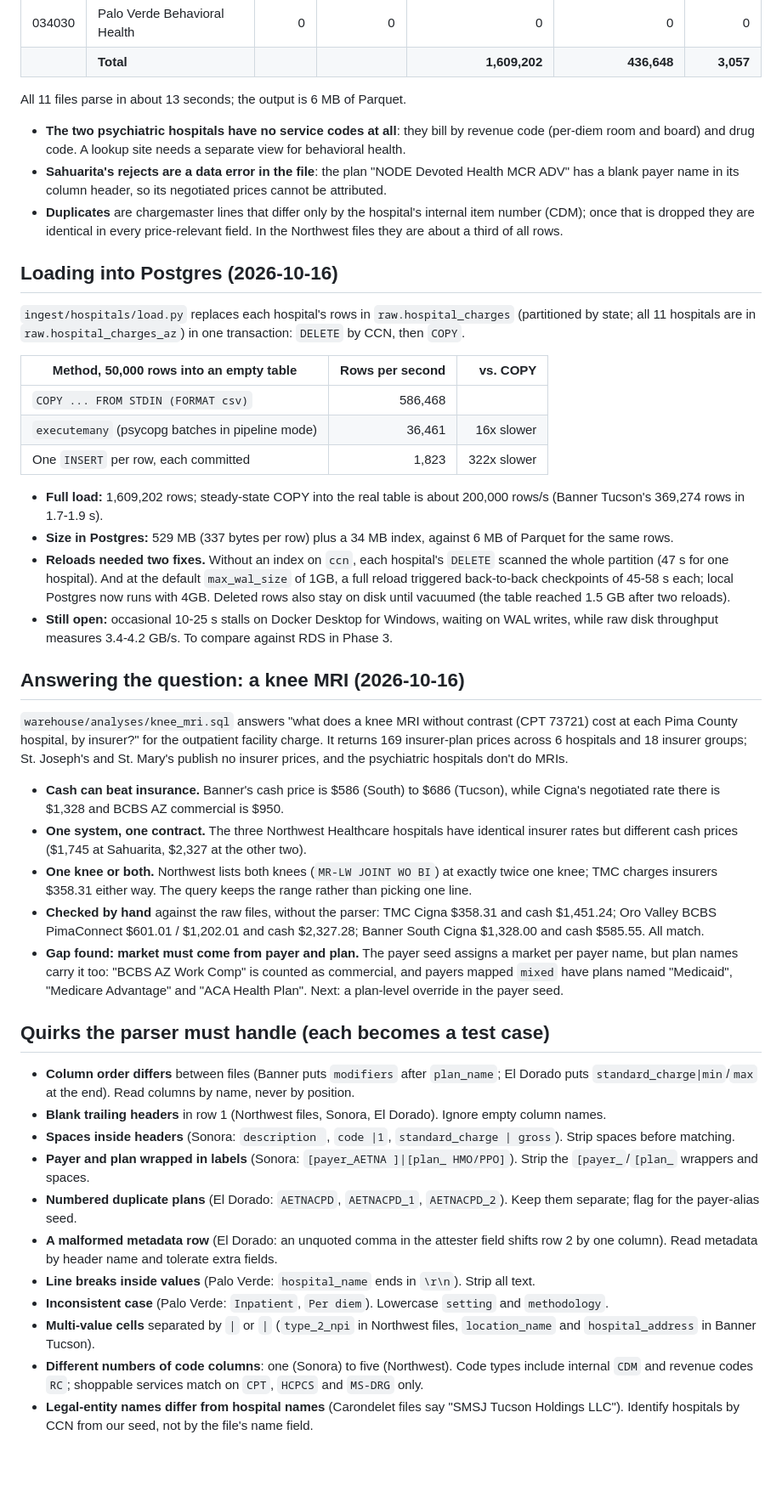
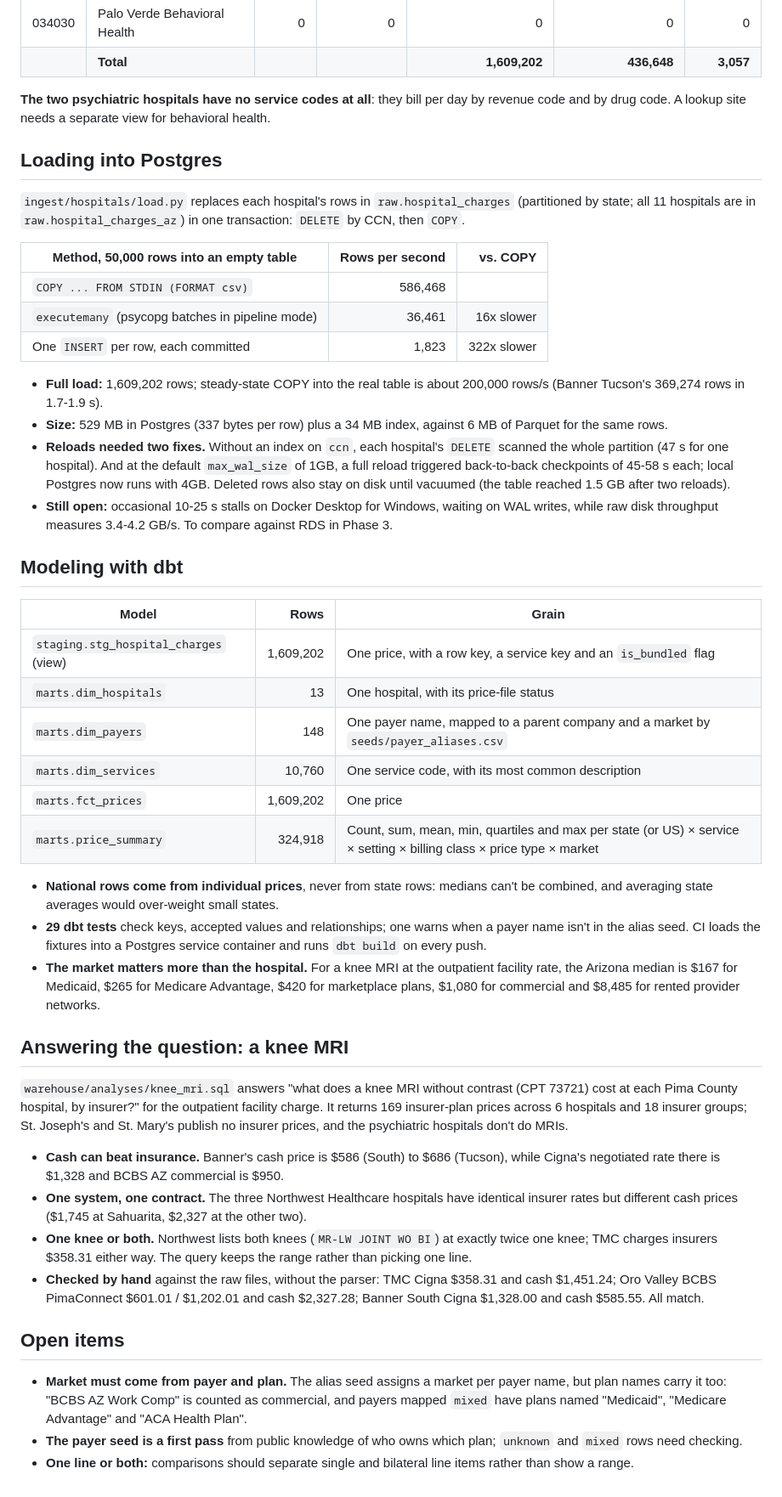
Before and after one commit to AdrianMarrs/az-price-transparency, a Markdown page: docs/01-hospitals.md, the part around one of its changes. Shown at 85% size. Drawn GitHub-style; blank space fills up the shorter version.

```diff
--- a/docs/01-hospitals.md
+++ b/docs/01-hospitals.md
@@ -55,13 +103,9 @@ So the parser keeps **services people get**: CPT codes (procedures, tests, imagi
 | 034030 | Palo Verde Behavioral Health | 0 | 0 | 0 | 0 | 0 |
 | | **Total** | | | **1,609,202** | **436,648** | **3,057** |
 
-All 11 files parse in about 13 seconds; the output is 6 MB of Parquet.
+**The two psychiatric hospitals have no service codes at all**: they bill per day by revenue code and by drug code. A lookup site needs a separate view for behavioral health.
 
-- **The two psychiatric hospitals have no service codes at all**: they bill by revenue code (per-diem room and board) and drug code. A lookup site needs a separate view for behavioral health.
-- **Sahuarita's rejects are a data error in the file**: the plan "NODE Devoted Health MCR ADV" has a blank payer name in its column header, so its negotiated prices cannot be attributed.
-- **Duplicates** are chargemaster lines that differ only by the hospital's internal item number (CDM); once that is dropped they are identical in every price-relevant field. In the Northwest files they are about a third of all rows.
-
-## Loading into Postgres (2026-10-16)
+## Loading into Postgres
 
 `ingest/hospitals/load.py` replaces each hospital's rows in `raw.hospital_charges` (partitioned by state; all 11 hospitals are in `raw.hospital_charges_az`) in one transaction: `DELETE` by CCN, then `COPY`.
 
@@ -72,11 +116,26 @@ All 11 files parse in about 13 seconds; the output is 6 MB of Parquet.
 | One `INSERT` per row, each committed | 1,823 | 322x slower |
 
 - **Full load:** 1,609,202 rows; steady-state COPY into the real table is about 200,000 rows/s (Banner Tucson's 369,274 rows in 1.7-1.9 s).
-- **Size in Postgres:** 529 MB (337 bytes per row) plus a 34 MB index, against 6 MB of Parquet for the same rows.
+- **Size:** 529 MB in Postgres (337 bytes per row) plus a 34 MB index, against 6 MB of Parquet for the same rows.
 - **Reloads needed two fixes.** Without an index on `ccn`, each hospital's `DELETE` scanned the whole partition (47 s for one hospital). And at the default `max_wal_size` of 1GB, a full reload triggered back-to-back checkpoints of 45-58 s each; local Postgres now runs with 4GB. Deleted rows also stay on disk until vacuumed (the table reached 1.5 GB after two reloads).
 - **Still open:** occasional 10-25 s stalls on Docker Desktop for Windows, waiting on WAL writes, while raw disk throughput measures 3.4-4.2 GB/s. To compare against RDS in Phase 3.
 
-## Answering the question: a knee MRI (2026-10-16)
+## Modeling with dbt
+
+| Model | Rows | Grain |
+| --- | ---: | --- |
+| `staging.stg_hospital_charges` (view) | 1,609,202 | One price, with a row key, a service key and an `is_bundled` flag |
+| `marts.dim_hospitals` | 13 | One hospital, with its price-file status |
+| `marts.dim_payers` | 148 | One payer name, mapped to a parent company and a market by `seeds/payer_aliases.csv` |
+| `marts.dim_services` | 10,760 | One service code, with its most common description |
+| `marts.fct_prices` | 1,609,202 | One price |
+| `marts.price_summary` | 324,918 | Count, sum, mean, min, quartiles and max per state (or US) × service × setting × billing class × price type × market |
+
+- **National rows come from individual prices**, never from state rows: medians can't be combined, and averaging state averages would over-weight small states.
+- **29 dbt tests** check keys, accepted values and relationships; one warns when a payer name isn't in the alias seed. CI loads the fixtures into a Postgres service container and runs `dbt build` on every push.
+- **The market matters more than the hospital.** For a knee MRI at the outpatient facility rate, the Arizona median is $167 for Medicaid, $265 for Medicare Advantage, $420 for marketplace plans, $1,080 for commercial and $8,485 for rented provider networks.
+
+## Answering the question: a knee MRI
 
 `warehouse/analyses/knee_mri.sql` answers "what does a knee MRI without contrast (CPT 73721) cost at each Pima County hospital, by insurer?" for the outpatient facility charge. It returns 169 insurer-plan prices across 6 hospitals and 18 insurer groups; St. Joseph's and St. Mary's publish no insurer prices, and the psychiatric hospitals don't do MRIs.
 
@@ -84,18 +143,9 @@ All 11 files parse in about 13 seconds; the output is 6 MB of Parquet.
 - **One system, one contract.** The three Northwest Healthcare hospitals have identical insurer rates but different cash prices ($1,745 at Sahuarita, $2,327 at the other two).
 - **One knee or both.** Northwest lists both knees (`MR-LW JOINT WO BI`) at exactly twice one knee; TMC charges insurers $358.31 either way. The query keeps the range rather than picking one line.
 - **Checked by hand** against the raw files, without the parser: TMC Cigna $358.31 and cash $1,451.24; Oro Valley BCBS PimaConnect $601.01 / $1,202.01 and cash $2,327.28; Banner South Cigna $1,328.00 and cash $585.55. All match.
-- **Gap found: market must come from payer and plan.** The payer seed assigns a market per payer name, but plan names carry it too: "BCBS AZ Work Comp" is counted as commercial, and payers mapped `mixed` have plans named "Medicaid", "Medicare Advantage" and "ACA Health Plan". Next: a plan-level override in the payer seed.
 
-## Quirks the parser must handle (each becomes a test case)
+## Open items
 
-- **Column order differs** between files (Banner puts `modifiers` after `plan_name`; El Dorado puts `standard_charge|min`/`max` at the end). Read columns by name, never by position.
-- **Blank trailing headers** in row 1 (Northwest files, Sonora, El Dorado). Ignore empty column names.
-- **Spaces inside headers** (Sonora: `description `, `code |1`, `standard_charge | gross`). Strip spaces before matching.
-- **Payer and plan wrapped in labels** (Sonora: `[payer_AETNA ]|[plan_ HMO/PPO]`). Strip the `[payer_`/`[plan_` wrappers and spaces.
-- **Numbered duplicate plans** (El Dorado: `AETNACPD`, `AETNACPD_1`, `AETNACPD_2`). Keep them separate; flag for the payer-alias seed.
-- **A malformed metadata row** (El Dorado: an unquoted comma in the attester field shifts row 2 by one column). Read metadata by header name and tolerate extra fields.
-- **Line breaks inside values** (Palo Verde: `hospital_name` ends in `\r\n`). Strip all text.
-- **Inconsistent case** (Palo Verde: `Inpatient`, `Per diem`). Lowercase `setting` and `methodology`.
-- **Multi-value cells** separated by `|` or ` | ` (`type_2_npi` in Northwest files, `location_name` and `hospital_address` in Banner Tucson).
-- **Different numbers of code columns**: one (Sonora) to five (Northwest). Code types include internal `CDM` and revenue codes `RC`; shoppable services match on `CPT`, `HCPCS` and `MS-DRG` only.
-- **Legal-entity names differ from hospital names** (Carondelet files say "SMSJ Tucson Holdings LLC"). Identify hospitals by CCN from our seed, not by the file's name field.
+- **Market must come from payer and plan.** The alias seed assigns a market per payer name, but plan names carry it too: "BCBS AZ Work Comp" is counted as commercial, and payers mapped `mixed` have plans named "Medicaid", "Medicare Advantage" and "ACA Health Plan".
+- **The payer seed is a first pass** from public knowledge of who owns which plan; `unknown` and `mixed` rows need checking.
+- **One line or both:** comparisons should separate single and bilateral line items rather than show a range.
```
Also changed, not shown: other parts of docs/01-hospitals.md (+57 -9 lines).
